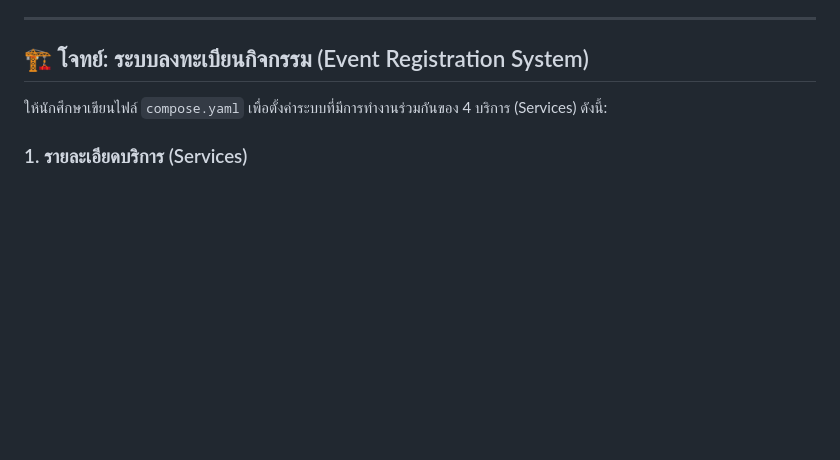
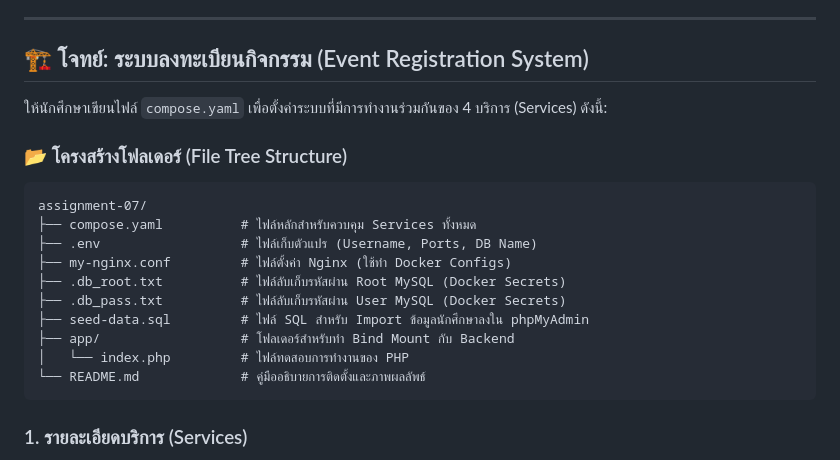
Before and after one commit to zyphnyx/LAB07-Assignment07-plarakon.niam, a Markdown page: README.md, the part around the change. GitHub-like rendering; blank space fills up the shorter version.

Commit message:
Update README with project structure and services
Add file tree structure and service details to README

````diff
--- a/README.md
+++ b/README.md
@@ -7,6 +7,20 @@
 ## 🏗️ โจทย์: ระบบลงทะเบียนกิจกรรม (Event Registration System)
 
 ให้นักศึกษาเขียนไฟล์ `compose.yaml` เพื่อตั้งค่าระบบที่มีการทำงานร่วมกันของ 4 บริการ (Services) ดังนี้:
+
+### 📂 โครงสร้างโฟลเดอร์ (File Tree Structure)
+```txt
+assignment-07/
+├── compose.yaml          # ไฟล์หลักสำหรับควบคุม Services ทั้งหมด
+├── .env                  # ไฟล์เก็บตัวแปร (Username, Ports, DB Name)
+├── my-nginx.conf         # ไฟล์ตั้งค่า Nginx (ใช้ทำ Docker Configs)
+├── .db_root.txt          # ไฟล์ลับเก็บรหัสผ่าน Root MySQL (Docker Secrets)
+├── .db_pass.txt          # ไฟล์ลับเก็บรหัสผ่าน User MySQL (Docker Secrets)
+├── seed-data.sql         # ไฟล์ SQL สำหรับ Import ข้อมูลนักศึกษาลงใน phpMyAdmin
+├── app/                  # โฟลเดอร์สำหรับทำ Bind Mount กับ Backend
+│   └── index.php         # ไฟล์ทดสอบการทำงานของ PHP
+└── README.md             # คู่มืออธิบายการติดตั้งและภาพผลลัพธ์
+```
 
 ### 1. รายละเอียดบริการ (Services)
 *   **db-server:** ใช้ Image `mysql:8.0` (ฐานข้อมูลหลัก)
````
